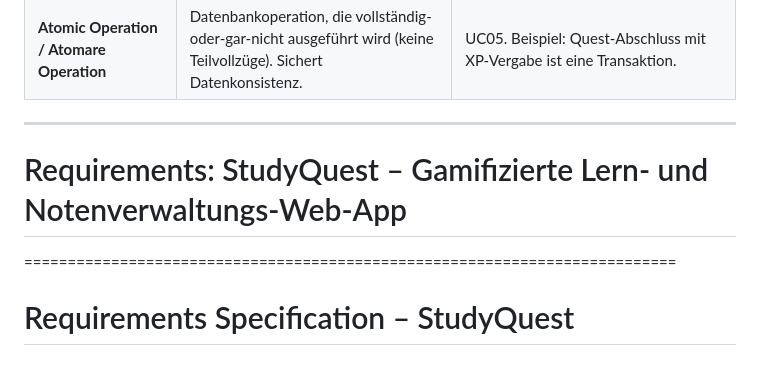
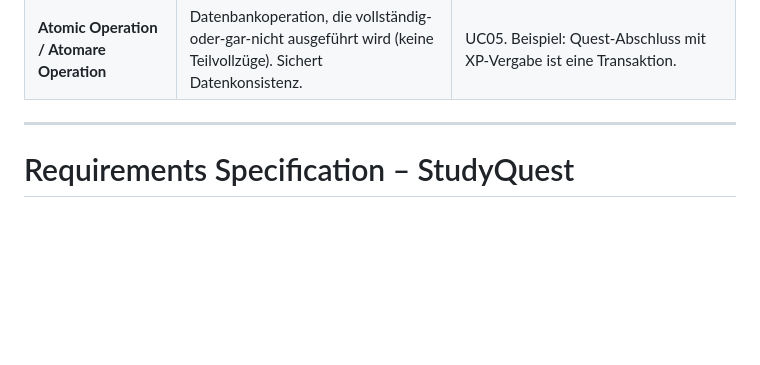
Before and after one commit to Michhiiii/StudyQuest, a Markdown page: Documents/Anforderungsanalyse/Requirements.md, the part around the change. GitHub-like rendering; blank space fills up the shorter version.

Commit message:
Remove title from Requirements.md
Removed the title section from the Requirements document.

```diff
--- a/Documents/Anforderungsanalyse/Requirements.md
+++ b/Documents/Anforderungsanalyse/Requirements.md
@@ -83,9 +83,6 @@ Michael Steer (Scrum Master)
 | **Doppel-Submit-Schutz** | Mechanismus, um versehentliche oder böswillige Mehrfach-Abschlüsse (z.B. Doppelklick auf Button) zu verhindern. Wird durch Button-Deaktivierung oder Token-Prüfung erreicht. | UC05-NF2. Beispiel: "Quest abschließen"-Button wird nach 1. Klick deaktiviert. |
 | **Atomic Operation / Atomare Operation** | Datenbankoperation, die vollständig-oder-gar-nicht ausgeführt wird (keine Teilvollzüge). Sichert Datenkonsistenz. | UC05. Beispiel: Quest-Abschluss mit XP-Vergabe ist eine Transaktion. |
 ---
-
-# Requirements: StudyQuest – Gamifizierte Lern- und Notenverwaltungs-Web-App
-===========================================================================
 
 # Requirements Specification – StudyQuest
 ### Gamifizierte Lern- und Notenverwaltungs-Web-App
```
